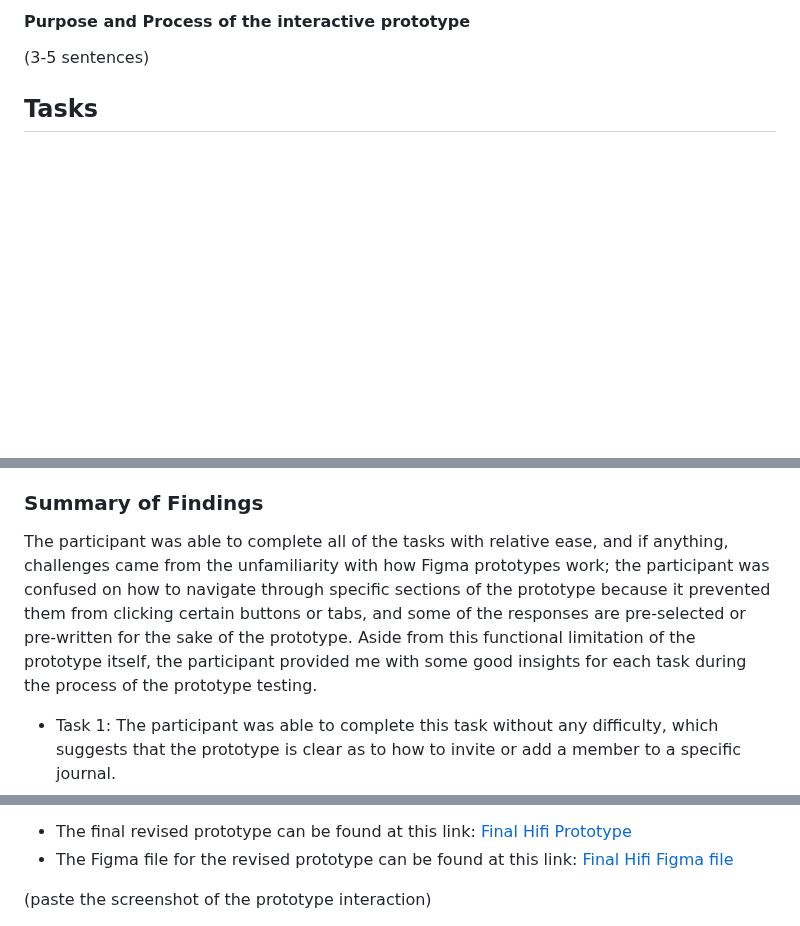
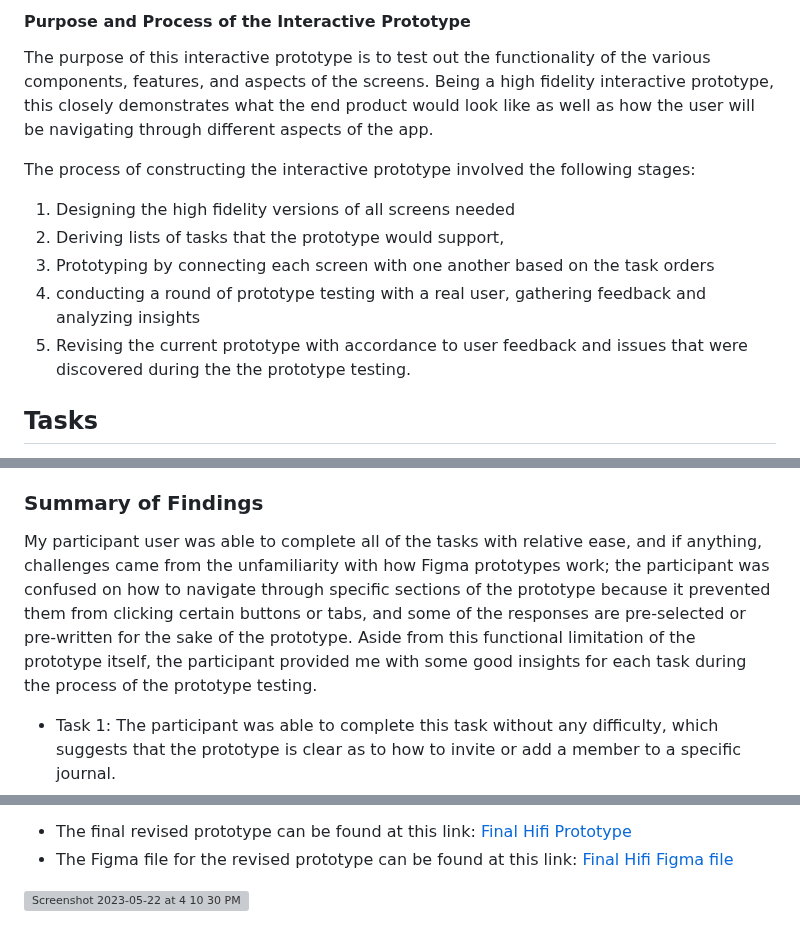
Before and after one commit to harynshin/DH110, a Markdown page: Assignments/A7_HighFiPrototype.md, 3 parts joined by grey strips. Drawn GitHub-style; blank space fills up the shorter version; grey boxes are pictures that could not be loaded.

```diff
--- a/Assignments/A7_HighFiPrototype.md
+++ b/Assignments/A7_HighFiPrototype.md
@@ -9,7 +9,14 @@ The current project "Bondily" aims to enhance the connections among family membe
 
 
-#### Purpose and Process of the interactive prototype
-(3-5 sentences)
+#### Purpose and Process of the Interactive Prototype
+The purpose of this interactive prototype is to test out the functionality of the various components, features, and aspects of the screens. Being a high fidelity interactive prototype, this closely demonstrates what the end product would look like as well as how the user will be navigating through different aspects of the app.
+
+The process of constructing the interactive prototype involved the following stages:
+  1) Designing the high fidelity versions of all screens needed
+  2) Deriving lists of tasks that the prototype would support,
+  3) Prototyping by connecting each screen with one another based on the task orders
+  4) conducting a round of prototype testing with a real user, gathering feedback and analyzing insights
+  5) Revising the current prototype with accordance to user feedback and issues that were discovered during the the prototype testing.
 
 ## Tasks
 The following lists the tasks that are supported by my interactive prototypes. These tasks are mostly based on the tasks that were presented for [Low Fidelity Prototype](https://github.com/harynshin/DH110-HARYNSHIN/blob/main/Assignments/A5_lowfi_prototype.md), with a few changes to match the updates that I have made since.
@@ -54,7 +61,7 @@ In the process of prototype testing, I aimed to assess the following 4 questions
 For each of the user tasks, I directly asked the user about these questions, assessing if they were able to complete the tasks without much challenges, and if there were challenges, what issues they came across while navigating through the interactive prototype.
 
 ### Summary of Findings
-The participant was able to complete all of the tasks with relative ease, and if anything, challenges came from the unfamiliarity with how Figma prototypes work; the participant was confused on how to navigate through specific sections of the prototype because it prevented them from clicking certain buttons or tabs, and some of the responses are pre-selected or pre-written for the sake of the prototype. Aside from this functional limitation of the prototype itself, the participant provided me with some good insights for each task during the process of the prototype testing.
+My participant user was able to complete all of the tasks with relative ease, and if anything, challenges came from the unfamiliarity with how Figma prototypes work; the participant was confused on how to navigate through specific sections of the prototype because it prevented them from clicking certain buttons or tabs, and some of the responses are pre-selected or pre-written for the sake of the prototype. Aside from this functional limitation of the prototype itself, the participant provided me with some good insights for each task during the process of the prototype testing.
 - Task 1: The participant was able to complete this task without any difficulty, which suggests that the prototype is clear as to how to invite or add a member to a specific journal.
 - Task 2: The participant had some difficulty in completing the task since they weren't very familiar with how the prototype works (for example, the blue highlights show them where they click on), but other than the functional difficulty, the particpant was able to understand the process of writing a journal entry in the app, and was able to complete the task thoroughly. Though there are some limitations as to the working of the prototype system, I realized that I should make the prototype as smooth as possible with many ways to retrieve back to the previous screens in case the user makes mistakes, which was one of the feedback that the participant provided.
 - Task 3: The participant mentioned that this task was the easiest to complete, which suggests that the prototype is clear as to how to search for keywords in the journal.
@@ -65,4 +72,4 @@ Based on insights and feedback gathered by the prototype testing above, I revise
 - The final revised prototype can be found at this link: [Final Hifi Prototype](https://www.figma.com/proto/4twDn9DJpKNgK0MMNSx9Yk/DH110-PROJECT?type=design&node-id=147-22284&scaling=scale-down&page-id=147%3A22283&starting-point-node-id=147%3A22284)
 - The Figma file for the revised prototype can be found at this link: [Final Hifi Figma file](https://www.figma.com/file/4twDn9DJpKNgK0MMNSx9Yk/DH110-PROJECT?type=design&node-id=147-22283&t=YxUQ5wkCxl0L7aZm-0)
 
-(paste the screenshot of the prototype interaction)
+<img width="923" alt="Screenshot 2023-05-22 at 4 10 30 PM" src="https://github.com/harynshin/DH110-HARYNSHIN.github.io/assets/116034969/1237f5ec-9748-4c73-a38a-f1463db5b225">
```
Also changed, not shown: other parts of Assignments/A7_HighFiPrototype.md (+1 -1 lines).
